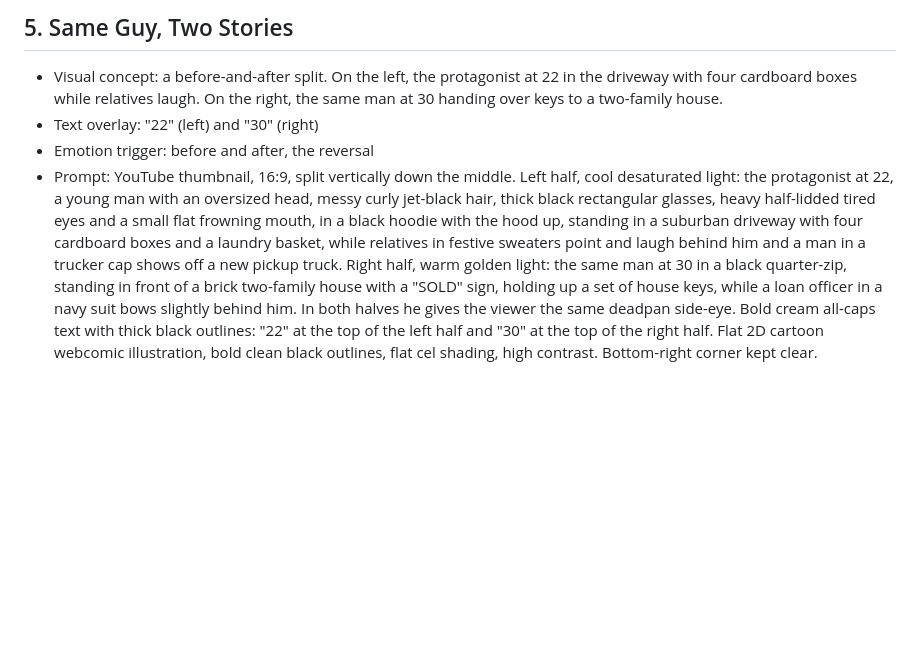
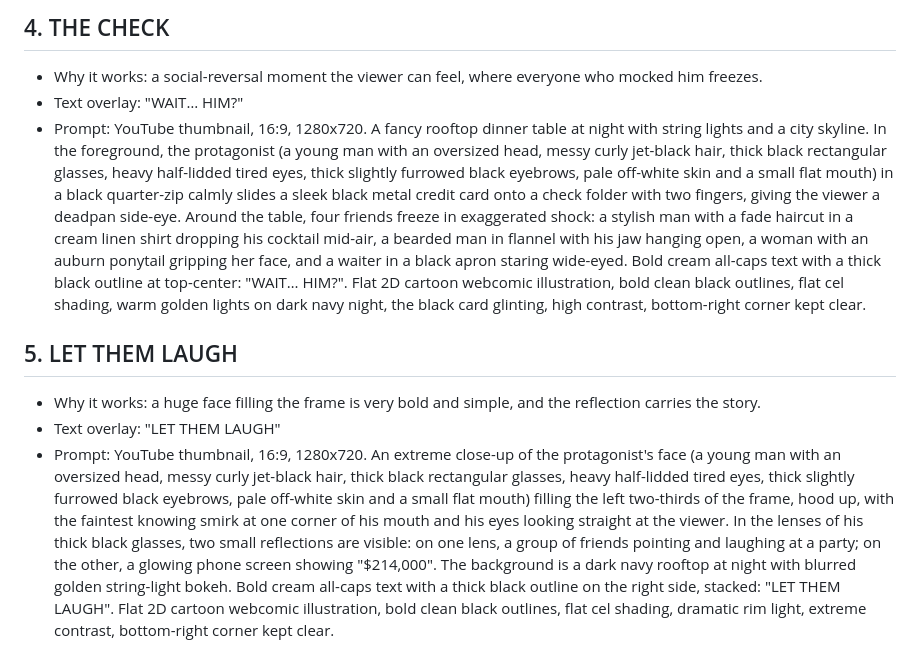
Before and after one commit to faithohams94-hash/faith-youtube-research, a Markdown page: parents-at-30/thumbnails.md, the part around one of its changes. GitHub-like rendering; blank space fills up the shorter version.

```diff
--- a/parents-at-30/thumbnails.md
+++ b/parents-at-30/thumbnails.md
@@ -30,6 +27,10 @@ Protagonist: a young man with an oversized head, messy curly jet-black hair, thi
 
-## 5. Same Guy, Two Stories
-- Visual concept: a before-and-after split. On the left, the protagonist at 22 in the driveway with four cardboard boxes while relatives laugh. On the right, the same man at 30 handing over keys to a two-family house.
-- Text overlay: "22" (left) and "30" (right)
-- Emotion trigger: before and after, the reversal
-- Prompt: YouTube thumbnail, 16:9, split vertically down the middle. Left half, cool desaturated light: the protagonist at 22, a young man with an oversized head, messy curly jet-black hair, thick black rectangular glasses, heavy half-lidded tired eyes and a small flat frowning mouth, in a black hoodie with the hood up, standing in a suburban driveway with four cardboard boxes and a laundry basket, while relatives in festive sweaters point and laugh behind him and a man in a trucker cap shows off a new pickup truck. Right half, warm golden light: the same man at 30 in a black quarter-zip, standing in front of a brick two-family house with a "SOLD" sign, holding up a set of house keys, while a loan officer in a navy suit bows slightly behind him. In both halves he gives the viewer the same deadpan side-eye. Bold cream all-caps text with thick black outlines: "22" at the top of the left half and "30" at the top of the right half. Flat 2D cartoon webcomic illustration, bold clean black outlines, flat cel shading, high contrast. Bottom-right corner kept clear.
+## 4. THE CHECK
+- Why it works: a social-reversal moment the viewer can feel, where everyone who mocked him freezes.
+- Text overlay: "WAIT… HIM?"
+- Prompt: YouTube thumbnail, 16:9, 1280x720. A fancy rooftop dinner table at night with string lights and a city skyline. In the foreground, the protagonist (a young man with an oversized head, messy curly jet-black hair, thick black rectangular glasses, heavy half-lidded tired eyes, thick slightly furrowed black eyebrows, pale off-white skin and a small flat mouth) in a black quarter-zip calmly slides a sleek black metal credit card onto a check folder with two fingers, giving the viewer a deadpan side-eye. Around the table, four friends freeze in exaggerated shock: a stylish man with a fade haircut in a cream linen shirt dropping his cocktail mid-air, a bearded man in flannel with his jaw hanging open, a woman with an auburn ponytail gripping her face, and a waiter in a black apron staring wide-eyed. Bold cream all-caps text with a thick black outline at top-center: "WAIT… HIM?". Flat 2D cartoon webcomic illustration, bold clean black outlines, flat cel shading, warm golden lights on dark navy night, the black card glinting, high contrast, bottom-right corner kept clear.
+
+## 5. LET THEM LAUGH
+- Why it works: a huge face filling the frame is very bold and simple, and the reflection carries the story.
+- Text overlay: "LET THEM LAUGH"
+- Prompt: YouTube thumbnail, 16:9, 1280x720. An extreme close-up of the protagonist's face (a young man with an oversized head, messy curly jet-black hair, thick black rectangular glasses, heavy half-lidded tired eyes, thick slightly furrowed black eyebrows, pale off-white skin and a small flat mouth) filling the left two-thirds of the frame, hood up, with the faintest knowing smirk at one corner of his mouth and his eyes looking straight at the viewer. In the lenses of his thick black glasses, two small reflections are visible: on one lens, a group of friends pointing and laughing at a party; on the other, a glowing phone screen showing "$214,000". The background is a dark navy rooftop at night with blurred golden string-light bokeh. Bold cream all-caps text with a thick black outline on the right side, stacked: "LET THEM LAUGH". Flat 2D cartoon webcomic illustration, bold clean black outlines, flat cel shading, dramatic rim light, extreme contrast, bottom-right corner kept clear.
```
Also changed, not shown: other parts of parents-at-30/thumbnails.md (+20 -23 lines).
